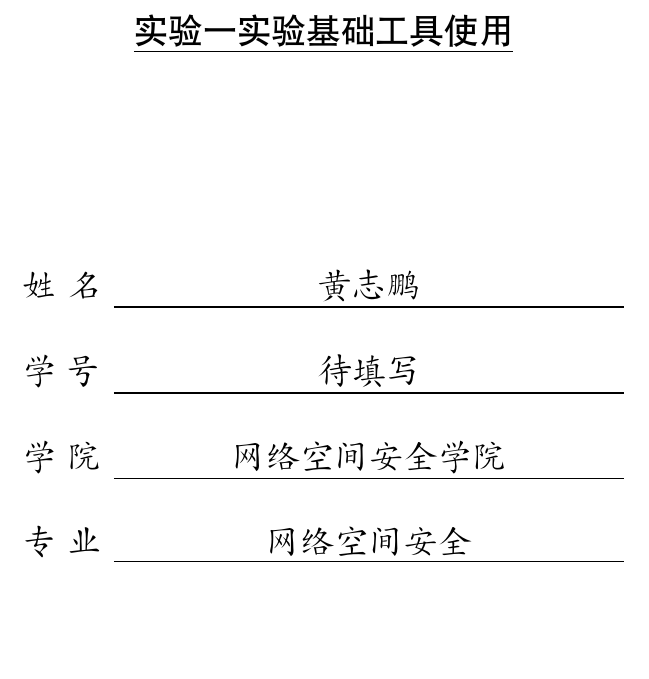
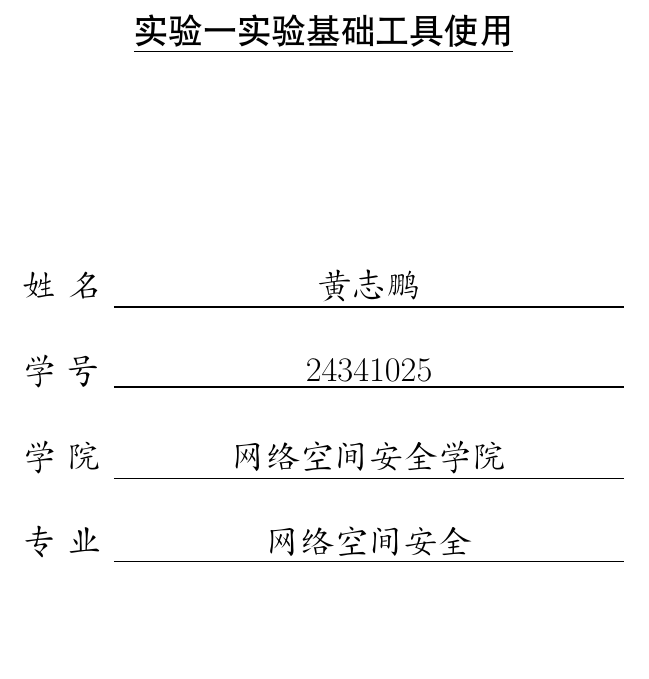
Before and after one commit to HUANGZHP/coursework_in_sysu, a LaTeX document (main.tex): part of page 1 of 10, cut so that both start at the same text. Compiled offline with XeLaTeX.

Commit message:
fill report identity

```diff
--- a/main.tex
+++ b/main.tex
@@ -32,13 +32,13 @@
 }
 \lstset{style=mystyle}
 
-\headl{学号 待填写}
+\headl{学号 24341025}
 \headc{}
 \headr{数据安全和隐私保护}
 \lessonTitle{数据安全和隐私保护}
 \reportTitle{实验一 实验基础工具使用}
 \stuname{黄志鹏}
-\stuid{待填写}
+\stuid{24341025}
 \inst{网络空间安全学院}
 \major{网络空间安全}
 \date{2026 年 9 月 13 日}
```
Also changed, not shown: main.pdf, report/README.md.
